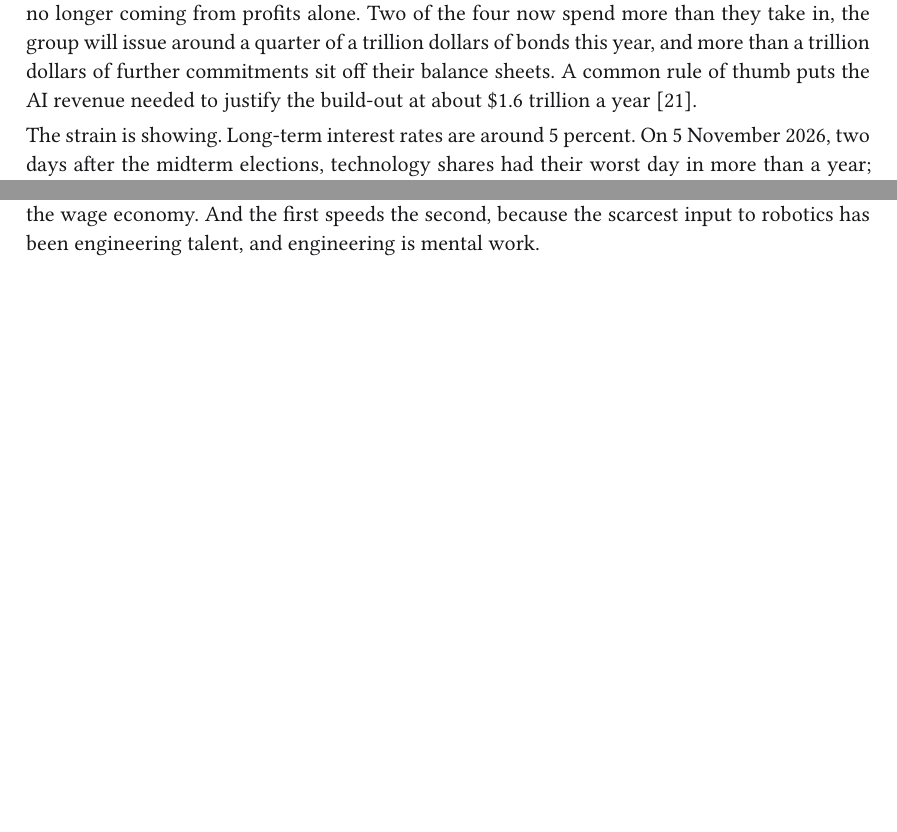
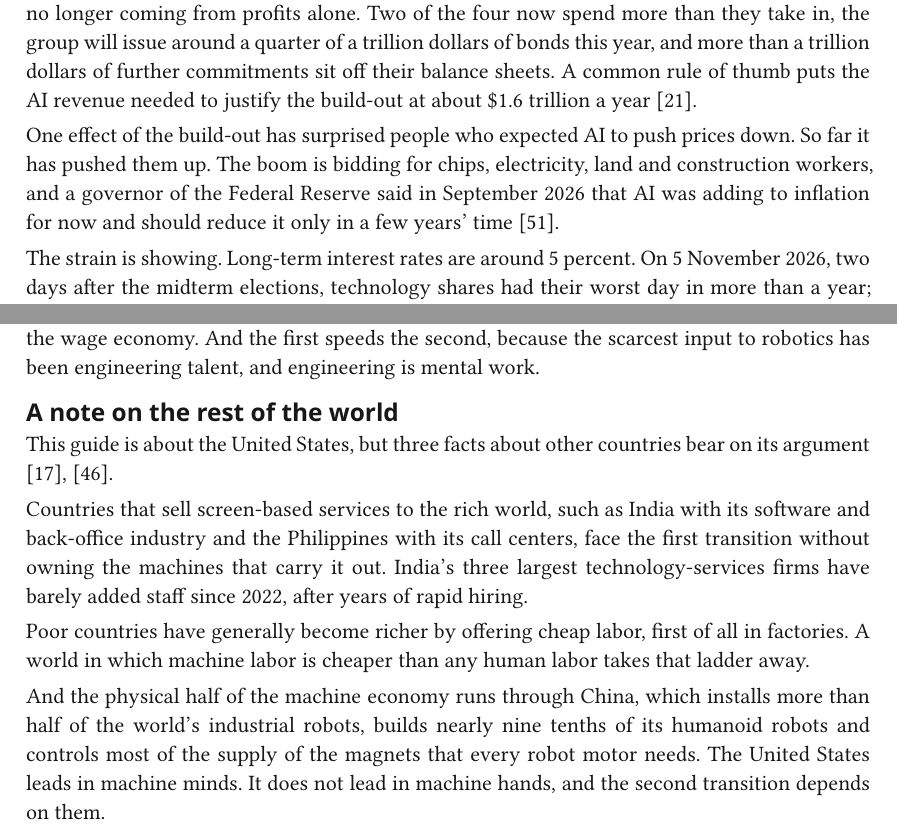
Before and after one commit to lastmjs/post-labor-economics, a Typst document (manuscript/main.typ, which reads manuscript/ch11.typ, manuscript/ch12.typ): two parts of pages 61 and 68 of 95 before the commit and two parts of pages 61 and 68 of 96 after it, joined at a grey line, cut so that both start at the same text, the shorter picture padded with empty space. Compiled offline with Typst 0.15.

Commit message:
Add notes on other countries and inflation; write the README
Also qualifies the upkeep comparison for physical work, where the machine
is cheap but its human supervision is not yet.

Co-Authored-By: Claude <noreply@anthropic.com>

```diff
--- a/manuscript/ch11.typ
+++ b/manuscript/ch11.typ
@@ -41,6 +41,8 @@ So "intelligence too cheap to meter" describes last year's intelligence. For the
 The revenue of the two leading AI companies taken together ran at about \$30 billion a year in January 2026 and about \$105 billion by late summer. One of them, Anthropic, reported in a filing with securities regulators that its revenue for the first nine months of 2026 was \$33 billion, against \$4.6 billion for the whole of 2025, and its run-rate at the end of October was about \$81 billion @anthropic-s1-2026. Three quarters of that comes from fewer than twelve thousand customers. This is so far a business of intensive use by a narrow set of buyers, above all software teams.
 
 The spending is much larger than the revenue. Amazon, Alphabet, Microsoft and Meta spent \$376 billion on capital investment in 2025 and will spend more than \$700 billion in 2026, most of it on AI data centers. By one estimate AI investment is running at about 3.6 percent of American output, a larger share than the railways took at their nineteenth-century peak. The cash is no longer coming from profits alone. Two of the four now spend more than they take in, the group will issue around a quarter of a trillion dollars of bonds this year, and more than a trillion dollars of further commitments sit off their balance sheets. A common rule of thumb puts the AI revenue needed to justify the build-out at about \$1.6 trillion a year @notes-compute.
+
+One effect of the build-out has surprised people who expected AI to push prices down. So far it has pushed them up. The boom is bidding for chips, electricity, land and construction workers, and a governor of the Federal Reserve said in September 2026 that AI was adding to inflation for now and should reduce it only in a few years' time @cook-2026.
 
 The strain is showing. Long-term interest rates are around 5 percent. On 5 November 2026, two days after the midterm elections, technology shares had their worst day in more than a year; the index of chip-makers is more than a third below its June peak. On the day this is written, the chief executive of the most important chip company has resigned. None of this shows that the technology has stalled, and demand for it still exceeds supply. It does show that the financing of the build-out can fail on its own schedule, and Part IV treats a financial bust as likely.
 
--- a/manuscript/ch12.typ
+++ b/manuscript/ch12.typ
@@ -68,6 +68,16 @@ It clarifies the argument to ask what would happen if only one of the two transi
 
 The point of the exercise is that _the second transition is the one that changes the kind of economy we live in_. The first redistributes income and status within a wage economy. The second ends the wage economy. And the first speeds the second, because the scarcest input to robotics has been engineering talent, and engineering is mental work.
 
+== A note on the rest of the world
+
+This guide is about the United States, but three facts about other countries bear on its argument @notes-robots @notes-labor.
+
+Countries that sell screen-based services to the rich world, such as India with its software and back-office industry and the Philippines with its call centers, face the first transition without owning the machines that carry it out. India's three largest technology-services firms have barely added staff since 2022, after years of rapid hiring.
+
+Poor countries have generally become richer by offering cheap labor, first of all in factories. A world in which machine labor is cheaper than any human labor takes that ladder away.
+
+And the physical half of the machine economy runs through China, which installs more than half of the world's industrial robots, builds nearly nine tenths of its humanoid robots and controls most of the supply of the magnets that every robot motor needs. The United States leads in machine minds. It does not lead in machine hands, and the second transition depends on them.
+
 #checkpoint[
   - Mental machine labor can be supplied in unlimited quantity as soon as it is capable. Physical machine labor has to be manufactured, body by body.
   - Screen-based work, 37 percent of jobs and 46 percent of wages, is therefore exposed first and fastest. The adjustment comes through hiring before it comes through layoffs.
```
Also changed, not shown: manuscript/ch05.typ (+1 -1 lines), manuscript/refs.yml (+6 -0 lines), requirements.txt (added, +5 -0 lines), README.md, dist/post-labor-economics.pdf.
